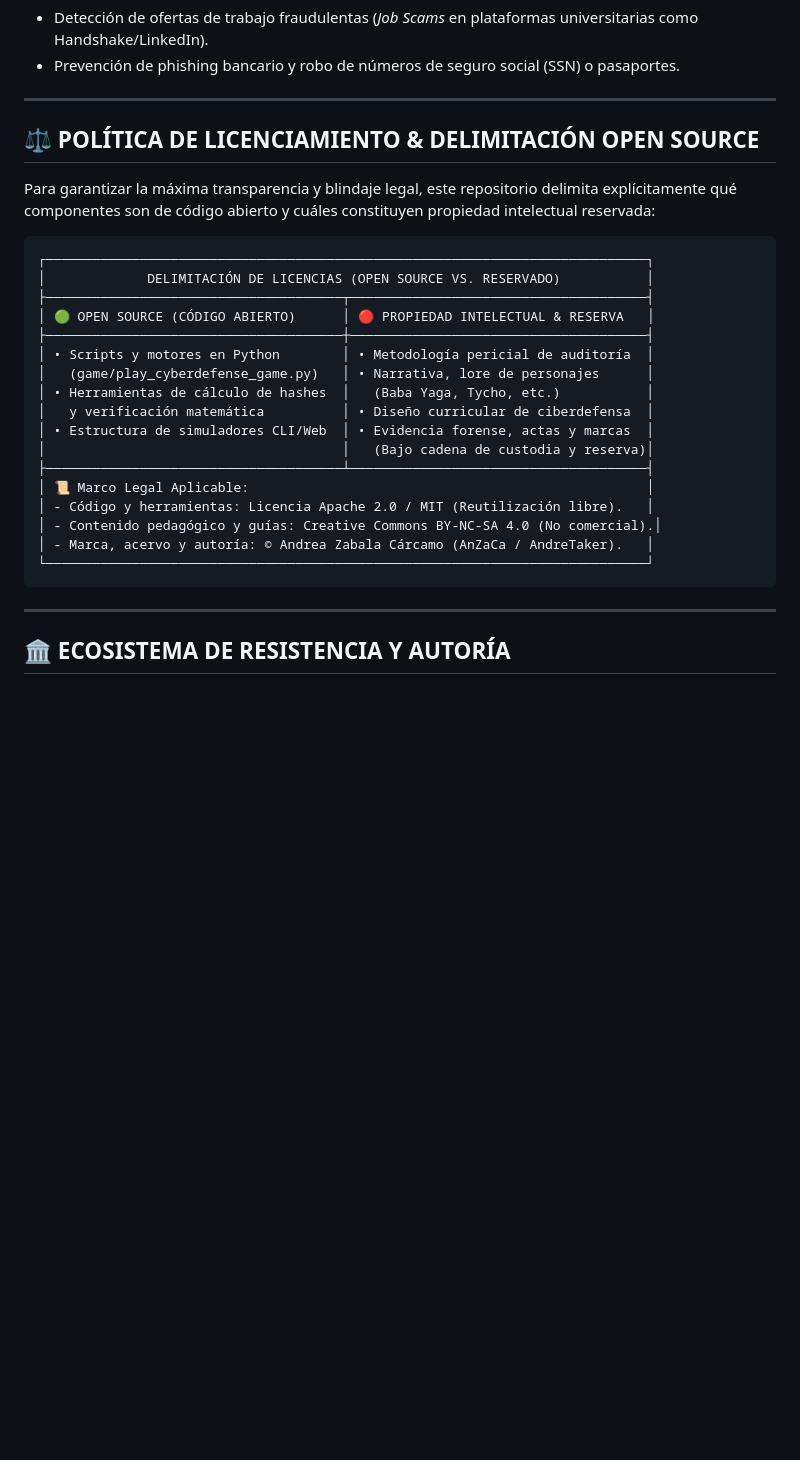
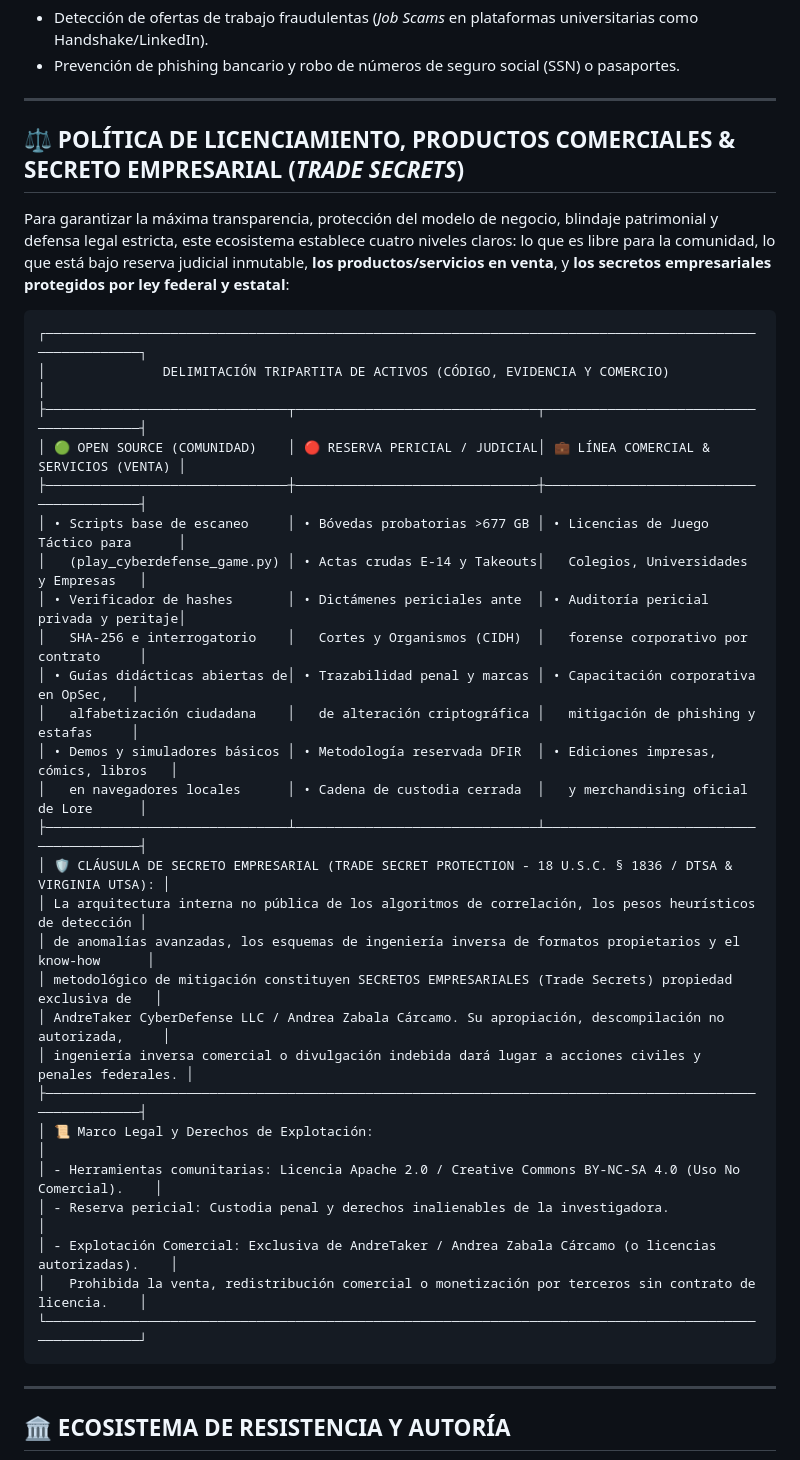
Before and after one commit to anzaca0330-pixel/AndreTaker-Educational-CyberDefense, a Markdown page: README.md, the part around the change. Rendered like a GitHub page; blank space fills up the shorter version.

Commit message:
docs: anadir clausula de proteccion comercial y secreto empresarial (Trade Secrets DTSA / UTSA)

````diff
--- a/README.md
+++ b/README.md
@@ -74,29 +74,40 @@ Herramientas prácticas para que estudiantes y profesionales protejan su identid
 
 ---
 
-## ⚖️ POLÍTICA DE LICENCIAMIENTO & DELIMITACIÓN OPEN SOURCE
+## ⚖️ POLÍTICA DE LICENCIAMIENTO, PRODUCTOS COMERCIALES & SECRETO EMPRESARIAL (*TRADE SECRETS*)
 
-Para garantizar la máxima transparencia y blindaje legal, este repositorio delimita explícitamente qué componentes son de código abierto y cuáles constituyen propiedad intelectual reservada:
+Para garantizar la máxima transparencia, protección del modelo de negocio, blindaje patrimonial y defensa legal estricta, este ecosistema establece cuatro niveles claros: lo que es libre para la comunidad, lo que está bajo reserva judicial inmutable, **los productos/servicios en venta**, y **los secretos empresariales protegidos por ley federal y estatal**:
 
 ```
-┌─────────────────────────────────────────────────────────────────────────────┐
-│             DELIMITACIÓN DE LICENCIAS (OPEN SOURCE VS. RESERVADO)           │
-├──────────────────────────────────────┬──────────────────────────────────────┤
-│ 🟢 OPEN SOURCE (CÓDIGO ABIERTO)      │ 🔴 PROPIEDAD INTELECTUAL & RESERVA   │
-├──────────────────────────────────────┼──────────────────────────────────────┤
-│ • Scripts y motores en Python        │ • Metodología pericial de auditoría  │
-│   (game/play_cyberdefense_game.py)   │ • Narrativa, lore de personajes      │
-│ • Herramientas de cálculo de hashes  │   (Baba Yaga, Tycho, etc.)           │
-│   y verificación matemática          │ • Diseño curricular de ciberdefensa  │
-│ • Estructura de simuladores CLI/Web  │ • Evidencia forense, actas y marcas  │
-│                                      │   (Bajo cadena de custodia y reserva)│
-├──────────────────────────────────────┴──────────────────────────────────────┤
-│ 📜 Marco Legal Aplicable:                                                   │
-│ - Código y herramientas: Licencia Apache 2.0 / MIT (Reutilización libre).   │
-│ - Contenido pedagógico y guías: Creative Commons BY-NC-SA 4.0 (No comercial).│
-│ - Marca, acervo y autoría: © Andrea Zabala Cárcamo (AnZaCa / AndreTaker).   │
-└─────────────────────────────────────────────────────────────────────────────┘
+┌────────────────────────────────────────────────────────────────────────────────────────────────────────┐
+│               DELIMITACIÓN TRIPARTITA DE ACTIVOS (CÓDIGO, EVIDENCIA Y COMERCIO)                        │
+├───────────────────────────────┬───────────────────────────────┬────────────────────────────────────────┤
+│ 🟢 OPEN SOURCE (COMUNIDAD)    │ 🔴 RESERVA PERICIAL / JUDICIAL│ 💼 LÍNEA COMERCIAL & SERVICIOS (VENTA) │
+├───────────────────────────────┼───────────────────────────────┼────────────────────────────────────────┤
+│ • Scripts base de escaneo     │ • Bóvedas probatorias >677 GB │ • Licencias de Juego Táctico para      │
+│   (play_cyberdefense_game.py) │ • Actas crudas E-14 y Takeouts│   Colegios, Universidades y Empresas   │
+│ • Verificador de hashes       │ • Dictámenes periciales ante  │ • Auditoría pericial privada y peritaje│
+│   SHA-256 e interrogatorio    │   Cortes y Organismos (CIDH)  │   forense corporativo por contrato     │
+│ • Guías didácticas abiertas de│ • Trazabilidad penal y marcas │ • Capacitación corporativa en OpSec,   │
+│   alfabetización ciudadana    │   de alteración criptográfica │   mitigación de phishing y estafas     │
+│ • Demos y simuladores básicos │ • Metodología reservada DFIR  │ • Ediciones impresas, cómics, libros   │
+│   en navegadores locales      │ • Cadena de custodia cerrada  │   y merchandising oficial de Lore      │
+├───────────────────────────────┴───────────────────────────────┴────────────────────────────────────────┤
+│ 🛡️ CLÁUSULA DE SECRETO EMPRESARIAL (TRADE SECRET PROTECTION - 18 U.S.C. § 1836 / DTSA & VIRGINIA UTSA): │
+│ La arquitectura interna no pública de los algoritmos de correlación, los pesos heurísticos de detección │
+│ de anomalías avanzadas, los esquemas de ingeniería inversa de formatos propietarios y el know-how      │
+│ metodológico de mitigación constituyen SECRETOS EMPRESARIALES (Trade Secrets) propiedad exclusiva de   │
+│ AndreTaker CyberDefense LLC / Andrea Zabala Cárcamo. Su apropiación, descompilación no autorizada,     │
+│ ingeniería inversa comercial o divulgación indebida dará lugar a acciones civiles y penales federales. │
+├────────────────────────────────────────────────────────────────────────────────────────────────────────┤
+│ 📜 Marco Legal y Derechos de Explotación:                                                              │
+│ - Herramientas comunitarias: Licencia Apache 2.0 / Creative Commons BY-NC-SA 4.0 (Uso No Comercial).    │
+│ - Reserva pericial: Custodia penal y derechos inalienables de la investigadora.                        │
+│ - Explotación Comercial: Exclusiva de AndreTaker / Andrea Zabala Cárcamo (o licencias autorizadas).    │
+│   Prohibida la venta, redistribución comercial o monetización por terceros sin contrato de licencia.    │
+└────────────────────────────────────────────────────────────────────────────────────────────────────────┘
 ```
+
 
 ---
 
````
